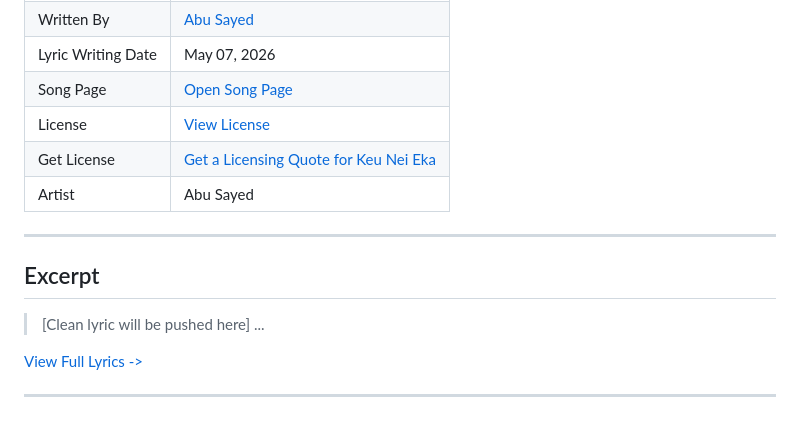
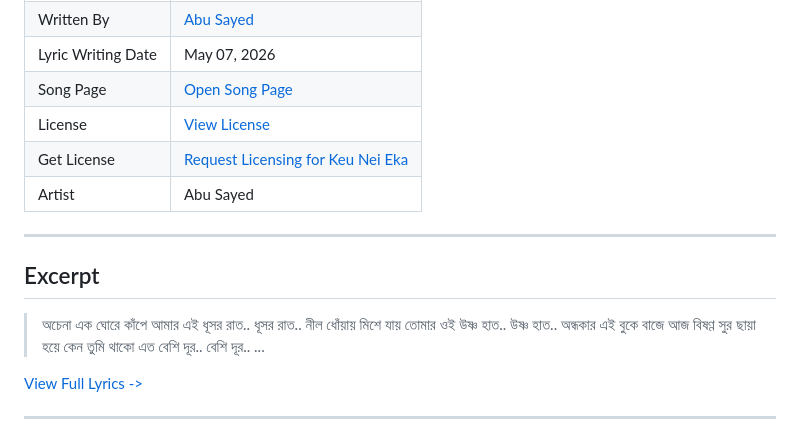
Before and after one commit to ImAbuSayed/keu-nei-eka, a Markdown page: README.md, the part around the change. Drawn GitHub-style.

Commit message:
docs: Update readme excerpt

```diff
--- a/README.md
+++ b/README.md
@@ -13,14 +13,17 @@
 | Lyric Writing Date | May 07, 2026 |
 | Song Page | [Open Song Page](https://imabusayed.github.io/keu-nei-eka/) |
 | License | [View License](./LICENSE.md) |
-| Get License | [Get a Licensing Quote for Keu Nei Eka](https://music.abusayed.com.bd/Licensing/) |
+| Get License | [Request Licensing for Keu Nei Eka](https://music.abusayed.com.bd/Licensing/) |
 | Artist | Abu Sayed |
 
 ---
 
 ## Excerpt
 
-> [Clean lyric will be pushed here]
+> অচেনা এক ঘোরে কাঁপে আমার এই ধূসর রাত.. ধূসর রাত..
+> নীল ধোঁয়ায় মিশে যায় তোমার ওই উষ্ণ হাত.. উষ্ণ হাত..
+> অন্ধকার এই বুকে বাজে আজ বিষণ্ণ সুর
+> ছায়া হয়ে কেন তুমি থাকো এত বেশি দূর.. বেশি দূর..
 > ...
 
 [View Full Lyrics ->](./lyrics.txt)
```
